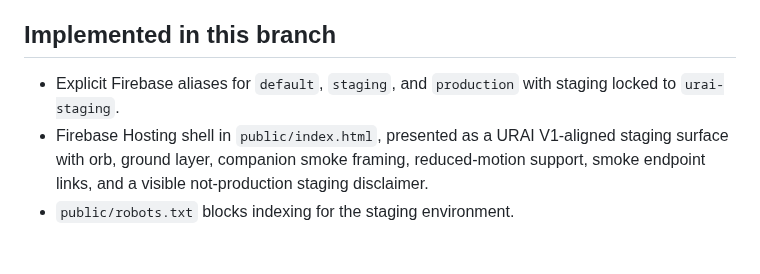
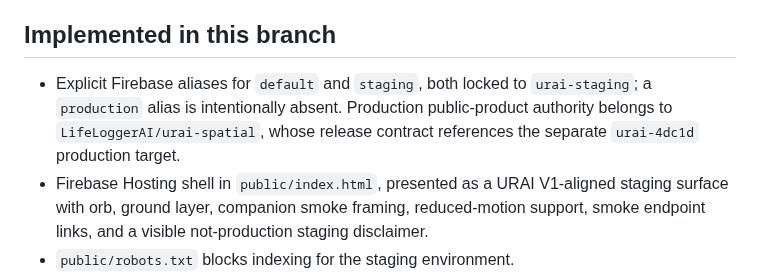
Before and after one commit to LifeLoggerAI/urai-staging, a Markdown page: README.md, the part around the change. Drawn GitHub-style; blank space fills up the shorter version.

Commit message:
Align staging Firebase authority documentation

```diff
--- a/README.md
+++ b/README.md
@@ -49,7 +49,7 @@ Latest repo-side completion commits include:
 
 ## Implemented in this branch
 
-- Explicit Firebase aliases for `default`, `staging`, and `production` with staging locked to `urai-staging`.
+- Explicit Firebase aliases for `default` and `staging`, both locked to `urai-staging`; a `production` alias is intentionally absent. Production public-product authority belongs to `LifeLoggerAI/urai-spatial`, whose release contract references the separate `urai-4dc1d` production target.
 - Firebase Hosting shell in `public/index.html`, presented as a URAI V1-aligned staging surface with orb, ground layer, companion smoke framing, reduced-motion support, smoke endpoint links, and a visible not-production staging disclaimer.
 - `public/robots.txt` blocks indexing for the staging environment.
 - Hosting rewrites for `/api/healthz`, `/api/buildinfo`, `/api/companion`, and `/api/waitlist`.
```
